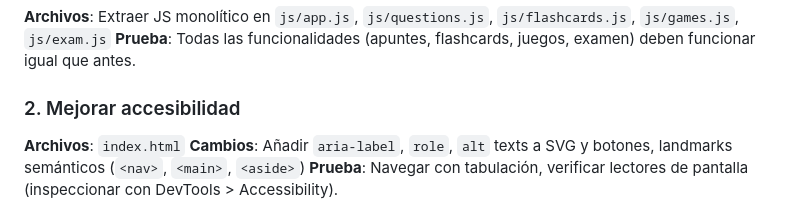
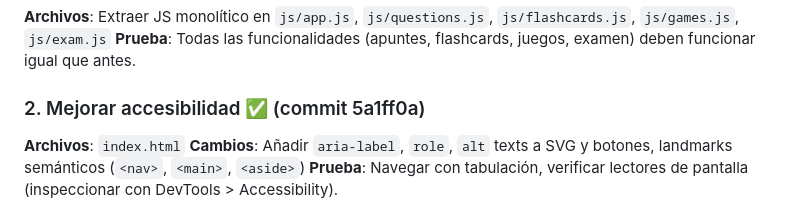
Before and after one commit to ovedfs/basketball-apuntes-2, a Markdown page: PLAN.md, the part around the change. Rendered like a GitHub page.

Commit message:
chore: marcar mejora 2 (accesibilidad) como completada

```diff
--- a/PLAN.md
+++ b/PLAN.md
@@ -13,7 +13,7 @@
 **Archivos**: Extraer JS monolítico en `js/app.js`, `js/questions.js`, `js/flashcards.js`, `js/games.js`, `js/exam.js`
 **Prueba**: Todas las funcionalidades (apuntes, flashcards, juegos, examen) deben funcionar igual que antes.
 
-### 2. Mejorar accesibilidad
+### 2. Mejorar accesibilidad ✅ (commit 5a1ff0a)
 **Archivos**: `index.html`
 **Cambios**: Añadir `aria-label`, `role`, `alt` texts a SVG y botones, landmarks semánticos (`<nav>`, `<main>`, `<aside>`)
 **Prueba**: Navegar con tabulación, verificar lectores de pantalla (inspeccionar con DevTools > Accessibility).
```
